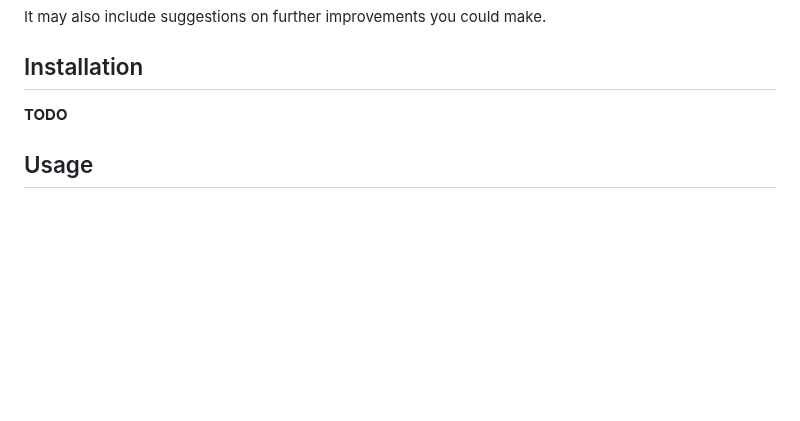
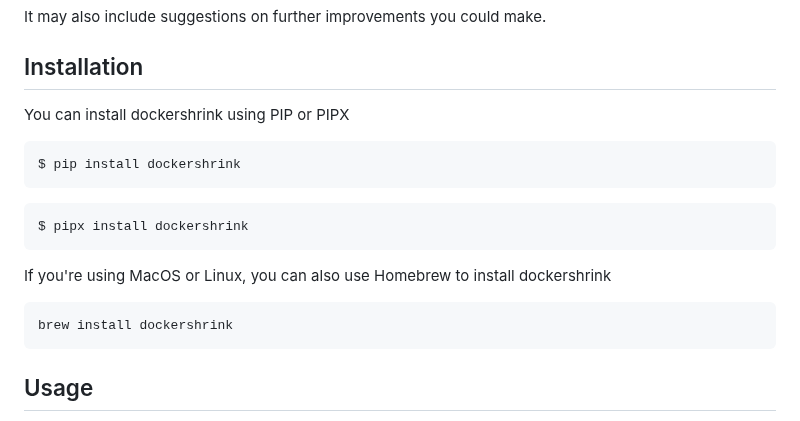
Before and after one commit to duaraghav8/dockershrink, a Markdown page: README.md, the part around the change. GitHub-like rendering; blank space fills up the shorter version.

Commit message:
add installation instructions

````diff
--- a/README.md
+++ b/README.md
@@ -55,7 +55,18 @@ It may also include suggestions on further improvements you could make.
 
 
 ## Installation
-**TODO**
+You can install dockershrink using PIP or PIPX
+```bash
+$ pip install dockershrink
+```
+```bash
+$ pipx install dockershrink
+```
+
+If you're using MacOS or Linux, you can also use Homebrew to install dockershrink
+```bash
+brew install dockershrink
+```
 
 
 ## Usage
````
